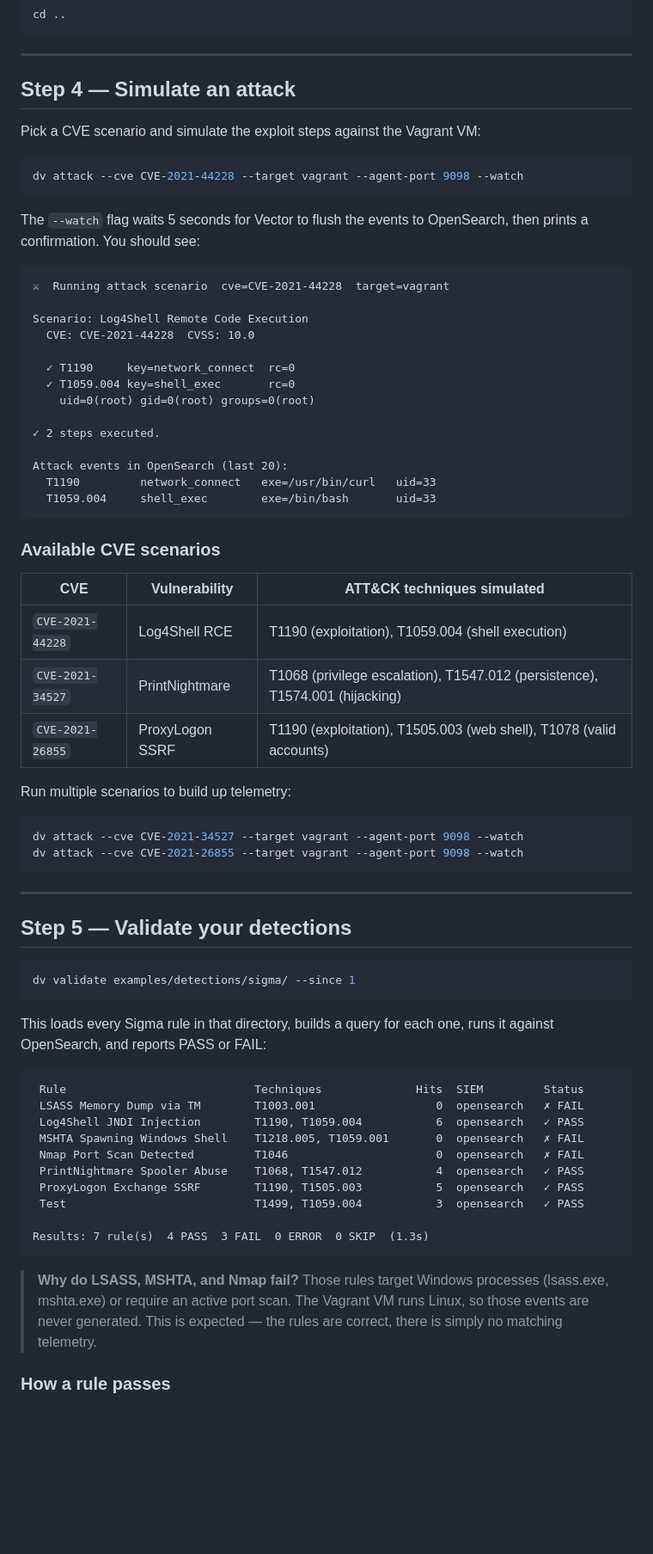
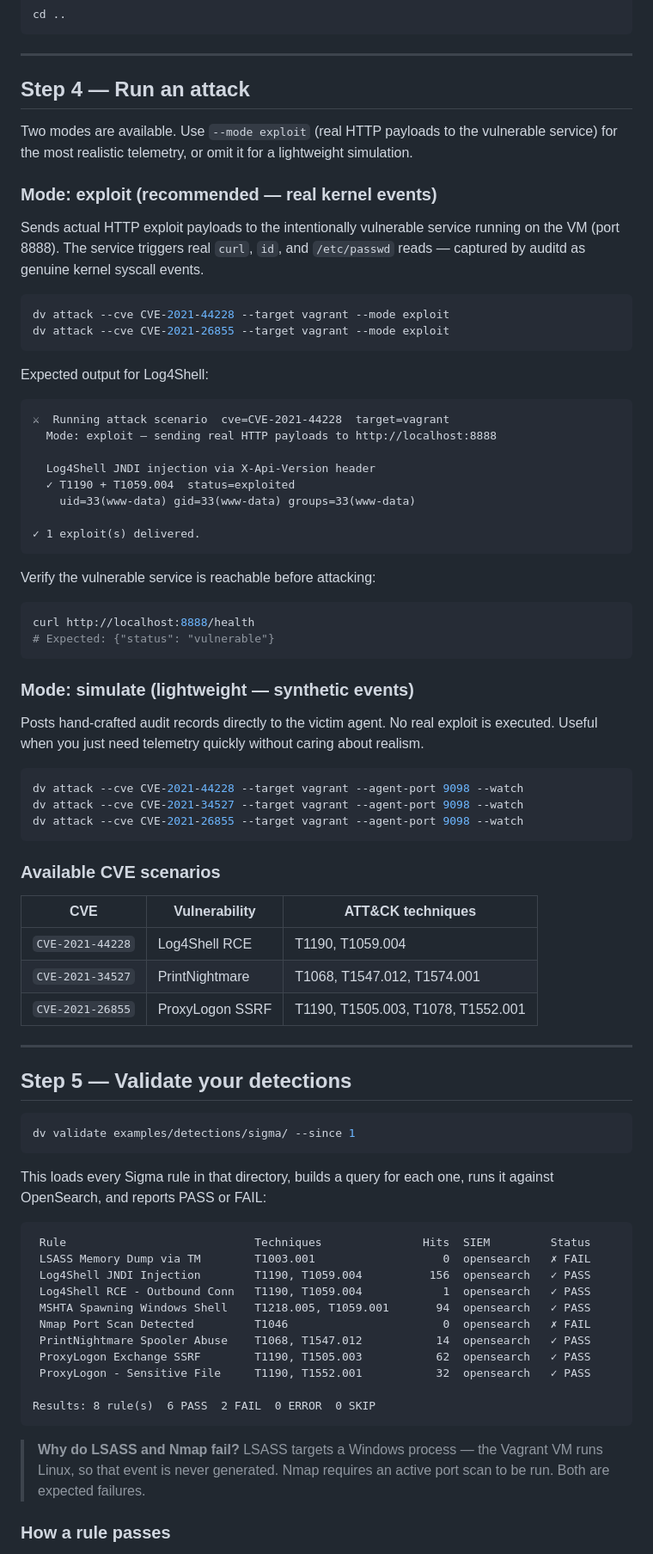
Before and after one commit to saadabbasi-playground/detectionvalidation, a Markdown page: README.md, the part around one of its changes. Shown at 86% size. GitHub-like rendering; blank space fills up the shorter version.

````diff
--- a/README.md
+++ b/README.md
@@ -202,47 +202,56 @@ cd ..
 
 ---
 
-## Step 4 — Simulate an attack
+## Step 4 — Run an attack
 
-Pick a CVE scenario and simulate the exploit steps against the Vagrant VM:
+Two modes are available. Use `--mode exploit` (real HTTP payloads to the vulnerable service) for the most realistic telemetry, or omit it for a lightweight simulation.
+
+### Mode: exploit (recommended — real kernel events)
+
+Sends actual HTTP exploit payloads to the intentionally vulnerable service running on the VM (port 8888). The service triggers real `curl`, `id`, and `/etc/passwd` reads — captured by auditd as genuine kernel syscall events.
+
+```bash
+dv attack --cve CVE-2021-44228 --target vagrant --mode exploit
+dv attack --cve CVE-2021-26855 --target vagrant --mode exploit
+```
+
+Expected output for Log4Shell:
+
+```
+⚔  Running attack scenario  cve=CVE-2021-44228  target=vagrant
+  Mode: exploit — sending real HTTP payloads to http://localhost:8888
+
+  Log4Shell JNDI injection via X-Api-Version header
+  ✓ T1190 + T1059.004  status=exploited
+    uid=33(www-data) gid=33(www-data) groups=33(www-data)
+
+✓ 1 exploit(s) delivered.
+```
+
+Verify the vulnerable service is reachable before attacking:
+
+```bash
+curl http://localhost:8888/health
+# Expected: {"status": "vulnerable"}
+```
+
+### Mode: simulate (lightweight — synthetic events)
+
+Posts hand-crafted audit records directly to the victim agent. No real exploit is executed. Useful when you just need telemetry quickly without caring about realism.
 
 ```bash
 dv attack --cve CVE-2021-44228 --target vagrant --agent-port 9098 --watch
-```
-
-The `--watch` flag waits 5 seconds for Vector to flush the events to OpenSearch, then prints a confirmation. You should see:
-
-```
-⚔  Running attack scenario  cve=CVE-2021-44228  target=vagrant
-
-Scenario: Log4Shell Remote Code Execution
-  CVE: CVE-2021-44228  CVSS: 10.0
-
-  ✓ T1190     key=network_connect  rc=0
-  ✓ T1059.004 key=shell_exec       rc=0
-    uid=0(root) gid=0(root) groups=0(root)
-
-✓ 2 steps executed.
-
-Attack events in OpenSearch (last 20):
-  T1190         network_connect   exe=/usr/bin/curl   uid=33
-  T1059.004     shell_exec        exe=/bin/bash       uid=33
+dv attack --cve CVE-2021-34527 --target vagrant --agent-port 9098 --watch
+dv attack --cve CVE-2021-26855 --target vagrant --agent-port 9098 --watch
 ```
 
 ### Available CVE scenarios
 
-| CVE | Vulnerability | ATT&CK techniques simulated |
+| CVE | Vulnerability | ATT&CK techniques |
 |---|---|---|
-| `CVE-2021-44228` | Log4Shell RCE | T1190 (exploitation), T1059.004 (shell execution) |
-| `CVE-2021-34527` | PrintNightmare | T1068 (privilege escalation), T1547.012 (persistence), T1574.001 (hijacking) |
-| `CVE-2021-26855` | ProxyLogon SSRF | T1190 (exploitation), T1505.003 (web shell), T1078 (valid accounts) |
-
-Run multiple scenarios to build up telemetry:
-
-```bash
-dv attack --cve CVE-2021-34527 --target vagrant --agent-port 9098 --watch
-dv attack --cve CVE-2021-26855 --target vagrant --agent-port 9098 --watch
-```
+| `CVE-2021-44228` | Log4Shell RCE | T1190, T1059.004 |
+| `CVE-2021-34527` | PrintNightmare | T1068, T1547.012, T1574.001 |
+| `CVE-2021-26855` | ProxyLogon SSRF | T1190, T1505.003, T1078, T1552.001 |
 
 ---
 
@@ -255,19 +264,20 @@ dv validate examples/detections/sigma/ --since 1
 This loads every Sigma rule in that directory, builds a query for each one, runs it against OpenSearch, and reports PASS or FAIL:
 
 ```
- Rule                            Techniques              Hits  SIEM         Status
- LSASS Memory Dump via TM        T1003.001                  0  opensearch   ✗ FAIL
- Log4Shell JNDI Injection        T1190, T1059.004           6  opensearch   ✓ PASS
- MSHTA Spawning Windows Shell    T1218.005, T1059.001       0  opensearch   ✗ FAIL
- Nmap Port Scan Detected         T1046                      0  opensearch   ✗ FAIL
- PrintNightmare Spooler Abuse    T1068, T1547.012           4  opensearch   ✓ PASS
- ProxyLogon Exchange SSRF        T1190, T1505.003           5  opensearch   ✓ PASS
- Test                            T1499, T1059.004           3  opensearch   ✓ PASS
+ Rule                            Techniques               Hits  SIEM         Status
+ LSASS Memory Dump via TM        T1003.001                   0  opensearch   ✗ FAIL
+ Log4Shell JNDI Injection        T1190, T1059.004          156  opensearch   ✓ PASS
+ Log4Shell RCE - Outbound Conn   T1190, T1059.004            1  opensearch   ✓ PASS
+ MSHTA Spawning Windows Shell    T1218.005, T1059.001       94  opensearch   ✓ PASS
+ Nmap Port Scan Detected         T1046                       0  opensearch   ✗ FAIL
+ PrintNightmare Spooler Abuse    T1068, T1547.012           14  opensearch   ✓ PASS
+ ProxyLogon Exchange SSRF        T1190, T1505.003           62  opensearch   ✓ PASS
+ ProxyLogon - Sensitive File     T1190, T1552.001           32  opensearch   ✓ PASS
 
-Results: 7 rule(s)  4 PASS  3 FAIL  0 ERROR  0 SKIP  (1.3s)
+Results: 8 rule(s)  6 PASS  2 FAIL  0 ERROR  0 SKIP
 ```
 
-> **Why do LSASS, MSHTA, and Nmap fail?** Those rules target Windows processes (lsass.exe, mshta.exe) or require an active port scan. The Vagrant VM runs Linux, so those events are never generated. This is expected — the rules are correct, there is simply no matching telemetry.
+> **Why do LSASS and Nmap fail?** LSASS targets a Windows process — the Vagrant VM runs Linux, so that event is never generated. Nmap requires an active port scan to be run. Both are expected failures.
 
 ### How a rule passes
 
````
Also changed, not shown: other parts of README.md (+8 -3 lines), docs/quickstart-mac-silicon.md (+45 -66 lines).
